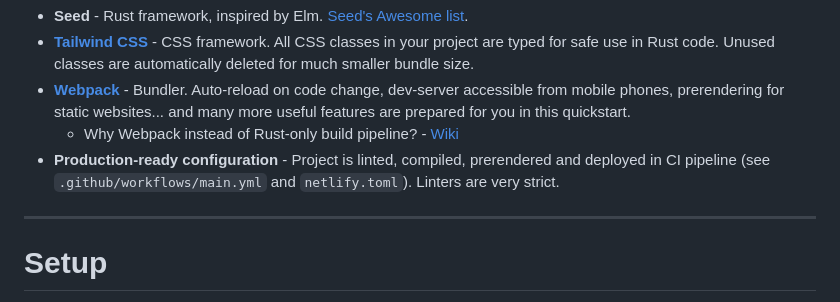
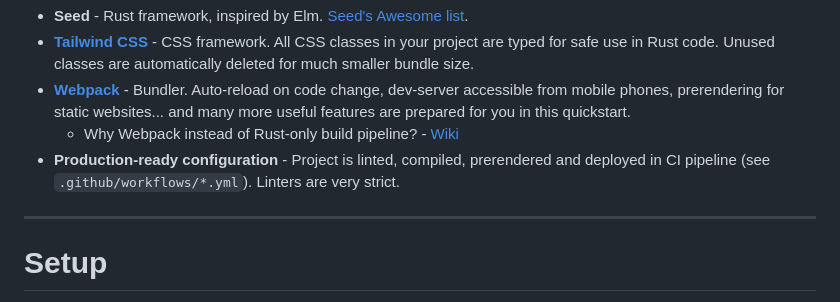
Before and after one commit to Charles-Johnson/zia_programming, a Markdown page: zia-lang.org/README.md, the part around the change. Drawn GitHub-style.

Commit message:
Update references to config files in README

```diff
--- a/zia-lang.org/README.md
+++ b/zia-lang.org/README.md
@@ -15,7 +15,7 @@ Main components:
 - **[Tailwind CSS](https://tailwindcss.com/)** - CSS framework. All CSS classes in your project are typed for safe use in Rust code. Unused classes are automatically deleted for much smaller bundle size.
 - **[Webpack](https://webpack.js.org/)** - Bundler. Auto-reload on code change, dev-server accessible from mobile phones, prerendering for static websites... and many more useful features are prepared for you in this quickstart.
   - Why Webpack instead of Rust-only build pipeline? - [Wiki](https://github.com/seed-rs/seed-quickstart-webpack/wiki/Why-Webpack)
-- **Production-ready configuration** - Project is linted, compiled, prerendered and deployed in CI pipeline (see `.github/workflows/main.yml` and `netlify.toml`). Linters are very strict.
+- **Production-ready configuration** - Project is linted, compiled, prerendered and deployed in CI pipeline (see `.github/workflows/*.yml`). Linters are very strict.
 
 ---
 
```
